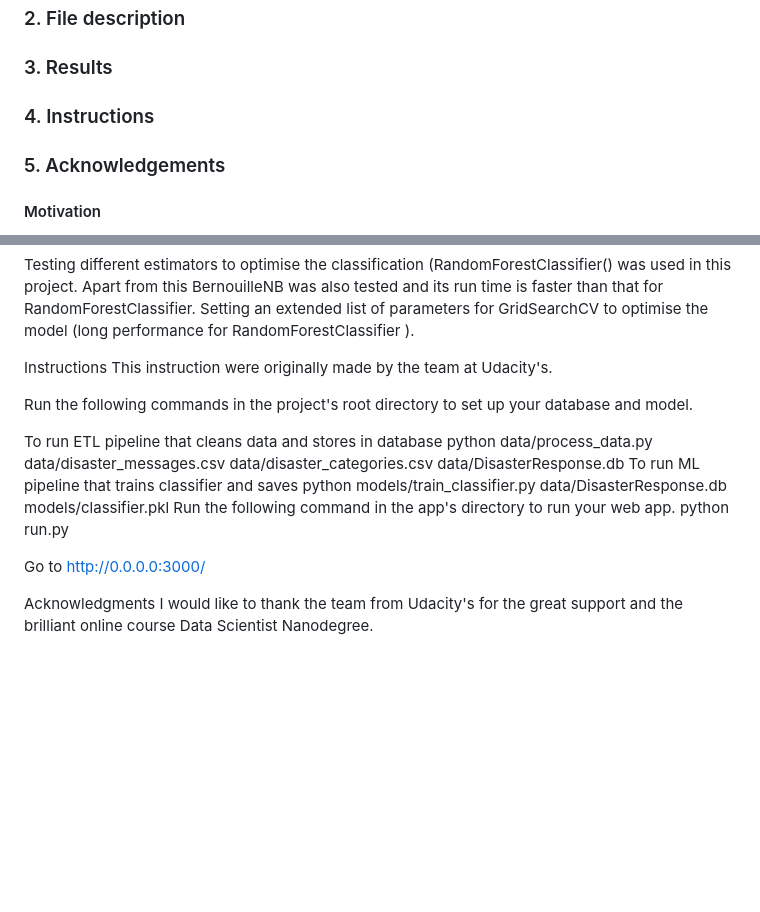
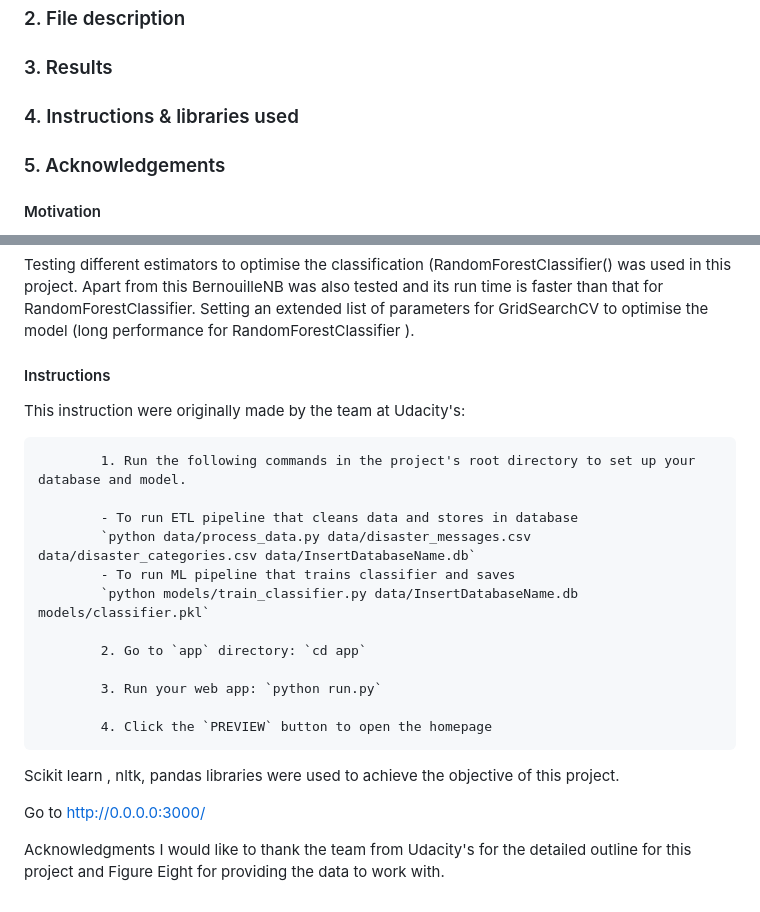
Before and after one commit to pratik674/Project-2_DATA_SCIENTIST_UDACITY, a Markdown page: README.md, 2 parts joined by grey strips. GitHub-like rendering; blank space fills up the shorter version.

```diff
--- a/README.md
+++ b/README.md
@@ -8,7 +8,7 @@
 
 ### 3. Results
 
-### 4. Instructions
+### 4. Instructions & libraries used
 
 ### 5. Acknowledgements
 
@@ -82,17 +82,26 @@ Setting an extended list of parameters for GridSearchCV to optimise the model (l
 
 
 
-Instructions
-This instruction were originally made by the team at Udacity's.
+#### Instructions
+This instruction were originally made by the team at Udacity's:
 
-Run the following commands in the project's root directory to set up your database and model.
+            1. Run the following commands in the project's root directory to set up your database and model.
 
-To run ETL pipeline that cleans data and stores in database python data/process_data.py data/disaster_messages.csv data/disaster_categories.csv data/DisasterResponse.db
-To run ML pipeline that trains classifier and saves python models/train_classifier.py data/DisasterResponse.db models/classifier.pkl
-Run the following command in the app's directory to run your web app. python run.py
+            - To run ETL pipeline that cleans data and stores in database
+            `python data/process_data.py data/disaster_messages.csv data/disaster_categories.csv data/InsertDatabaseName.db`
+            - To run ML pipeline that trains classifier and saves
+            `python models/train_classifier.py data/InsertDatabaseName.db models/classifier.pkl`
+
+            2. Go to `app` directory: `cd app`
+
+            3. Run your web app: `python run.py`
+
+            4. Click the `PREVIEW` button to open the homepage
+
+Scikit learn , nltk, pandas libraries were used to achieve the objective of this project.
 
 Go to http://0.0.0.0:3000/
 
 
 Acknowledgments
-I would like to thank the team from Udacity's for the great support and the brilliant online course Data Scientist Nanodegree.
+I would like to thank the team from Udacity's for the detailed outline for this project and Figure Eight for providing the data to work with.
```
